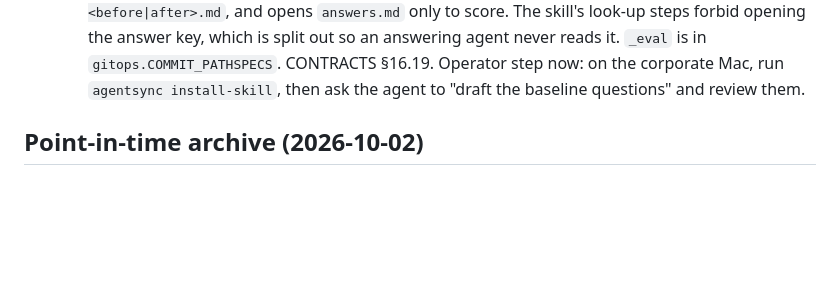
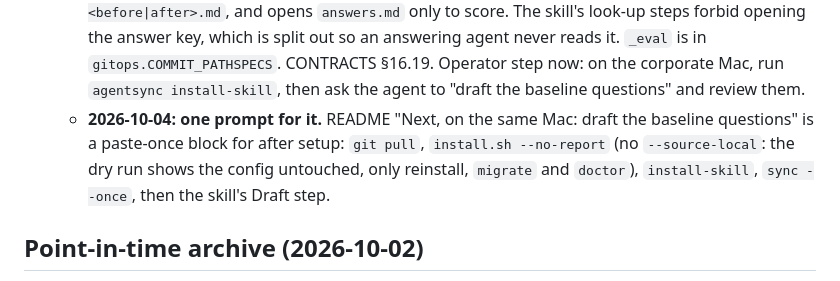
Before and after one commit to renchris/agent-context-sync, a Markdown page: docs/plans/implementation.md, the part around the change. Rendered like a GitHub page; blank space fills up the shorter version.

```diff
--- a/docs/plans/implementation.md
+++ b/docs/plans/implementation.md
@@ -203,6 +203,9 @@ builds, and ends with a checkpoint so the next session sees the diff since the l
     out so an answering agent never reads it. `_eval` is in `gitops.COMMIT_PATHSPECS`. CONTRACTS §16.19.
     Operator step now: on the corporate Mac, run `agentsync install-skill`, then ask the agent to "draft the
     baseline questions" and review them.
+  - **2026-10-04: one prompt for it.** README "Next, on the same Mac: draft the baseline questions" is a paste-once
+    block for after setup: `git pull`, `install.sh --no-report` (no `--source-local`: the dry run shows the config
+    untouched, only reinstall, `migrate` and `doctor`), `install-skill`, `sync --once`, then the skill's Draft step.
 
 ## Point-in-time archive (2026-10-02)
 
```
Also changed, not shown: README.md (+22 -0 lines).
